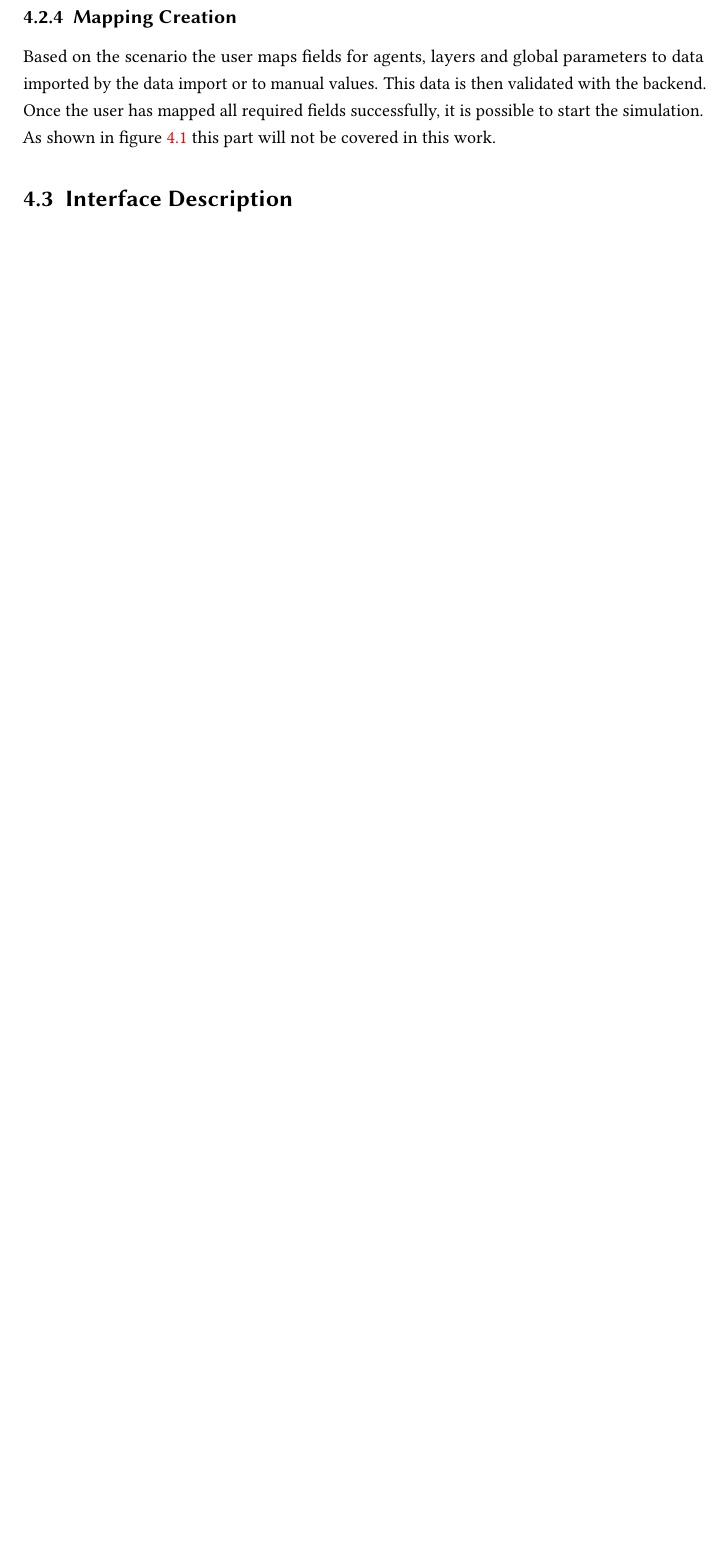
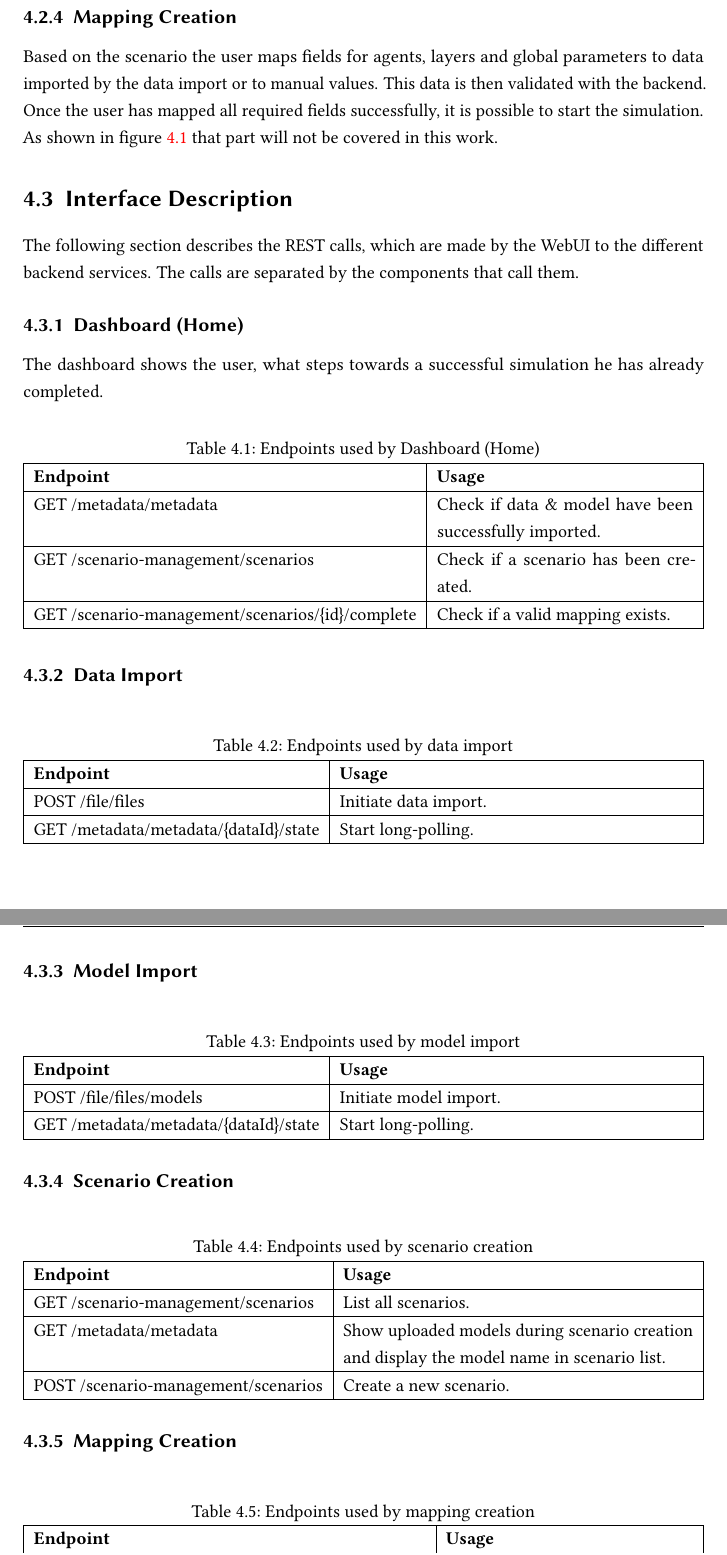
Before and after one commit to LennartRoeder/Master-Grundprojekt-2, a LaTeX thesis (grundprojekt_v2.tex, which reads chapters/chapter4.tex): part of page 30 of 36 before the commit and two parts of pages 30 and 31 of 37 after it, the two joined at a grey line, cut so that both start at the same text, the shorter picture padded with empty space. Compiled offline with pdfLaTeX; an older LaTeX class or package is replaced by its successor.

Commit message:
Chapter 4 done.

```diff
--- a/chapters/chapter4.tex
+++ b/chapters/chapter4.tex
@@ -123,28 +122,74 @@ This step creates a scenario based on an previously uploaded model. During the c
 
 \subsection{Mapping Creation}
 Based on the scenario the user maps fields for agents, layers and global parameters to data imported by the data import or to manual values. This data is then validated with the backend. Once the user has mapped all required fields successfully, it is possible to start the simulation.\\
-As shown in figure \ref{fig:dependency-workflow} this part will not be covered in this work.
+As shown in figure \ref{fig:dependency-workflow} that part will not be covered in this work.
 
 
 
 \section{Interface Description}
+The following section describes the REST calls, which are made by the WebUI to the different backend services. The calls are separated by the components that call them.
 
 
-
-\subsection{}
+\subsection{Dashboard (Home)}
+The dashboard shows the user, what steps towards a successful simulation he has already completed.
+\begin{table}[H]
+	\caption{Endpoints used by Dashboard (Home)}
+	\begin{tabularx}{\textwidth}{|l|X|}
+		\hline
+		\textbf{Endpoint} & \textbf{Usage} \\ \hline
+		GET /metadata/metadata & Check if data \& model have been successfully imported. \\ \hline
+		GET /scenario-management/scenarios & Check if a scenario has been created.\\ \hline
+		GET /scenario-management/scenarios/\{id\}/complete & Check if a valid mapping exists.\\ \hline
+	\end{tabularx}
+\end{table}
 
 
-
-\subsection{}
+\subsection{Data Import}
+\begin{table}[H]
+	\caption{Endpoints used by data import}
+	\begin{tabularx}{\textwidth}{|l|X|}
+		\hline
+		\textbf{Endpoint} & \textbf{Usage} \\ \hline
+		POST /file/files & Initiate data import.\\ \hline
+		GET /metadata/metadata/\{dataId\}/state & Start long-polling. \\ \hline
+	\end{tabularx}
+\end{table}
 
 
-
-\subsection{}
+\subsection{Model Import}
+\begin{table}[H]
+	\caption{Endpoints used by model import}
+	\begin{tabularx}{\textwidth}{|l|X|}
+		\hline
+		\textbf{Endpoint} & \textbf{Usage} \\ \hline
+		POST /file/files/models & Initiate model import. \\ \hline
+		GET /metadata/metadata/\{dataId\}/state & Start long-polling. \\ \hline
+	\end{tabularx}
+\end{table}
 
 
-
-\subsection{}
+\subsection{Scenario Creation}
+\begin{table}[H]
+	\caption{Endpoints used by scenario creation}
+	\begin{tabularx}{\textwidth}{|l|X|}
+		\hline
+		\textbf{Endpoint} & \textbf{Usage} \\ \hline
+		GET /scenario-management/scenarios & List all scenarios. \\ \hline
+		GET /metadata/metadata & Show uploaded models during scenario creation and display  the model name in scenario list. \\ \hline
+		POST /scenario-management/scenarios & Create a new scenario. \\ \hline
+	\end{tabularx}
+\end{table}
 
 
-
-\subsection{}
+\subsection{Mapping Creation}
+\begin{table}[H]
+	\caption{Endpoints used by mapping creation}
+	\begin{tabularx}{\textwidth}{|l|X|}
+		\hline
+		\textbf{Endpoint} & \textbf{Usage} \\ \hline
+		GET /scenario-management/scenarios/\{id\} & Get the mapping structure. \\ \hline
+		GET /metadata/metadata & Get data to map against. \\ \hline
+		PUT /scenario-management/scenarios/\{id\}/mapping & Save the mapping. \\ \hline
+		PUT /scenario-management/scenarios/\{id\}/parameter & save the parameters. \\ \hline
+		GET /scenario-management/scenarios/\{id\}/complete & Check if mapping is complete and valid. \\ \hline
+	\end{tabularx}
```
Also changed, not shown: chapters/chapter3.tex (+0 -1 lines), chapters/chapter4.tex (38 more changed lines).
